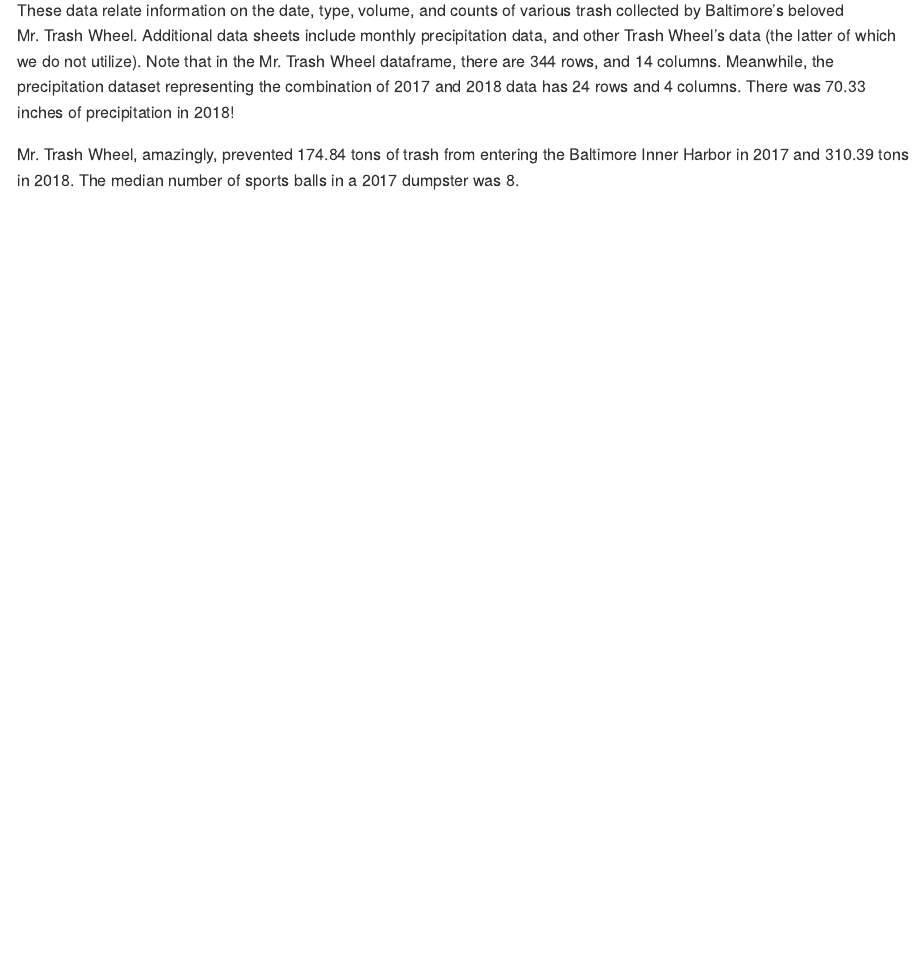
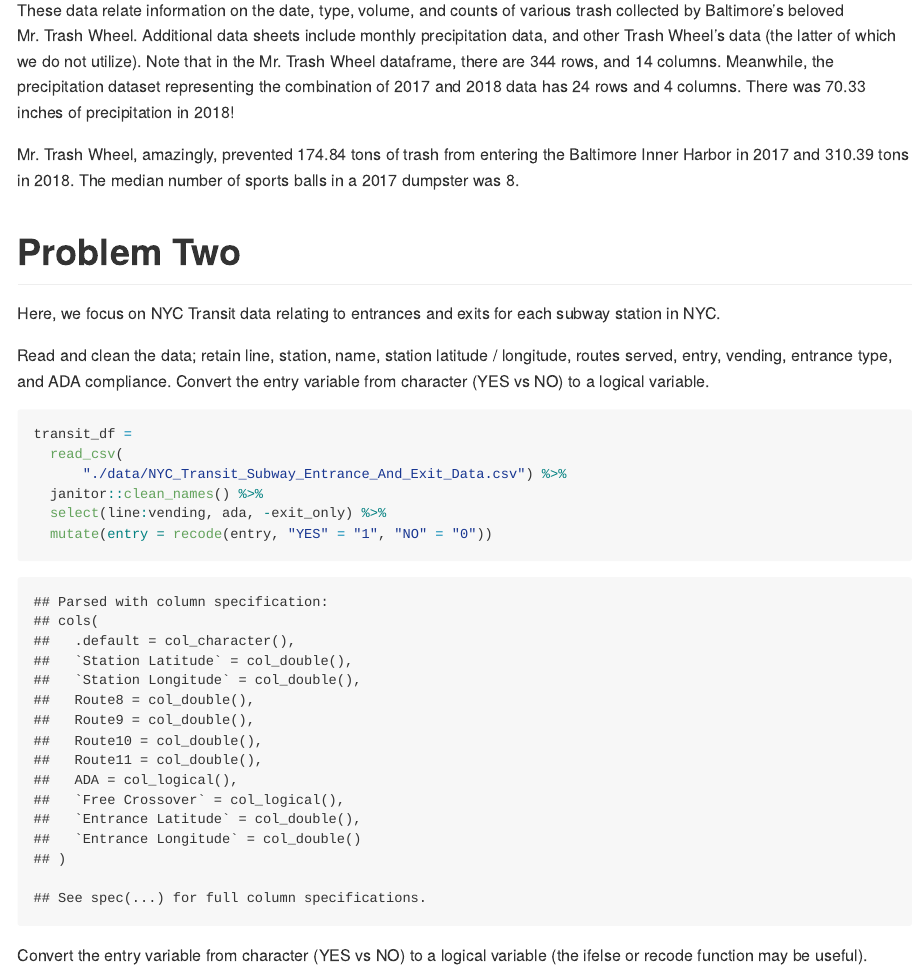
Before and after one commit to EmilHafeez/p8105_hw2_eh2928, an R Markdown document (p8105_hw2_eh2928.Rmd): the page in a window 1100 px wide, from 1670 px down. The pictures show the output file p8105_hw2_EH2928.md that the author committed with the source, drawn offline in the style of GitHub.

Commit message:
dinner break, troubleshoot line 88

````diff
--- a/p8105_hw2_eh2928.Rmd
+++ b/p8105_hw2_eh2928.Rmd
@@ -74,3 +74,20 @@
 
 
 Mr. Trash Wheel, amazingly, prevented `r trashwheel_df %>% filter(year == 2017) %>% pull(weight_tons) %>% sum()` tons of trash from entering the Baltimore Inner Harbor in 2017 and `r trashwheel_df %>% filter(year == 2018) %>% pull(weight_tons) %>% sum()` tons in 2018. The median number of sports balls in a 2017 dumpster was `r trashwheel_df %>% filter(year == 2017) %>% pull(sports_balls) %>% median()`.
+
+# Problem Two
+Here, we focus on NYC Transit data relating to entrances and exits for each subway station in NYC.
+
+Read and clean the data; retain line, station, name, station latitude / longitude, routes served, entry, vending, entrance type, and ADA compliance. Convert the entry variable from character (YES vs NO) to a logical variable.
+```{r NYC Transit cleanings, warning = FALSE, message = FALSE, results = FALSE}
+transit_df =
+  read_csv(
+      "./data/NYC_Transit_Subway_Entrance_And_Exit_Data.csv") %>%
+  janitor::clean_names() %>%
+  select(line:vending, ada, -exit_only) %>%
+  mutate(entry = recode(entry, "YES" = "1" "NO" = "0"))
+
+```
+
+
+Convert the entry variable from character (YES vs NO) to a logical variable (the ifelse or recode function may be useful).
````
Also changed, not shown: p8105_hw2_EH2928.md.
